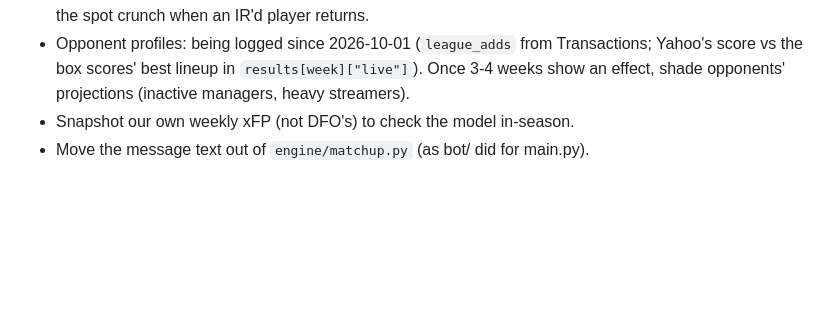
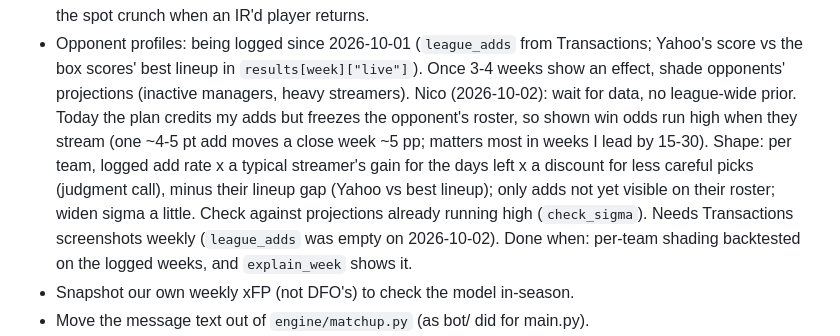
Before and after one commit to nybnic/FantasyNHLAssistantGM, a Markdown page: docs/roadmap.md, the part around the change. Rendered like a GitHub page; blank space fills up the shorter version.

Commit message:
Roadmap: opponent streaming waits for logged data
Nico chose to wait for per-team add data rather than shade opponents with a
league-wide guess now. Recorded the bias (my adds counted, theirs not), the
planned shape, and that Transactions screenshots are needed to fill league_adds.

Co-Authored-By: Claude Opus 5.5 <noreply@anthropic.com>

```diff
--- a/docs/roadmap.md
+++ b/docs/roadmap.md
@@ -33,6 +33,15 @@ From the 2026-10-01 review (accuracy first, then the evidence loop, then message
 - Opponent profiles: being logged since 2026-10-01 (`league_adds` from Transactions;
   Yahoo's score vs the box scores' best lineup in `results[week]["live"]`). Once 3-4 weeks
   show an effect, shade opponents' projections (inactive managers, heavy streamers).
+  Nico (2026-10-02): wait for data, no league-wide prior. Today the plan credits my
+  adds but freezes the opponent's roster, so shown win odds run high when they stream
+  (one ~4-5 pt add moves a close week ~5 pp; matters most in weeks I lead by 15-30).
+  Shape: per team, logged add rate x a typical streamer's gain for the days left x
+  a discount for less careful picks (judgment call), minus their lineup gap (Yahoo vs
+  best lineup); only adds not yet visible on their roster; widen sigma a little.
+  Check against projections already running high (`check_sigma`). Needs Transactions
+  screenshots weekly (`league_adds` was empty on 2026-10-02). Done when: per-team
+  shading backtested on the logged weeks, and `explain_week` shows it.
 - Snapshot our own weekly xFP (not DFO's) to check the model in-season.
 - Move the message text out of `engine/matchup.py` (as bot/ did for main.py).
 - Speed: the move search spends most of its time in the lineup solver (2,100 distinct
```
